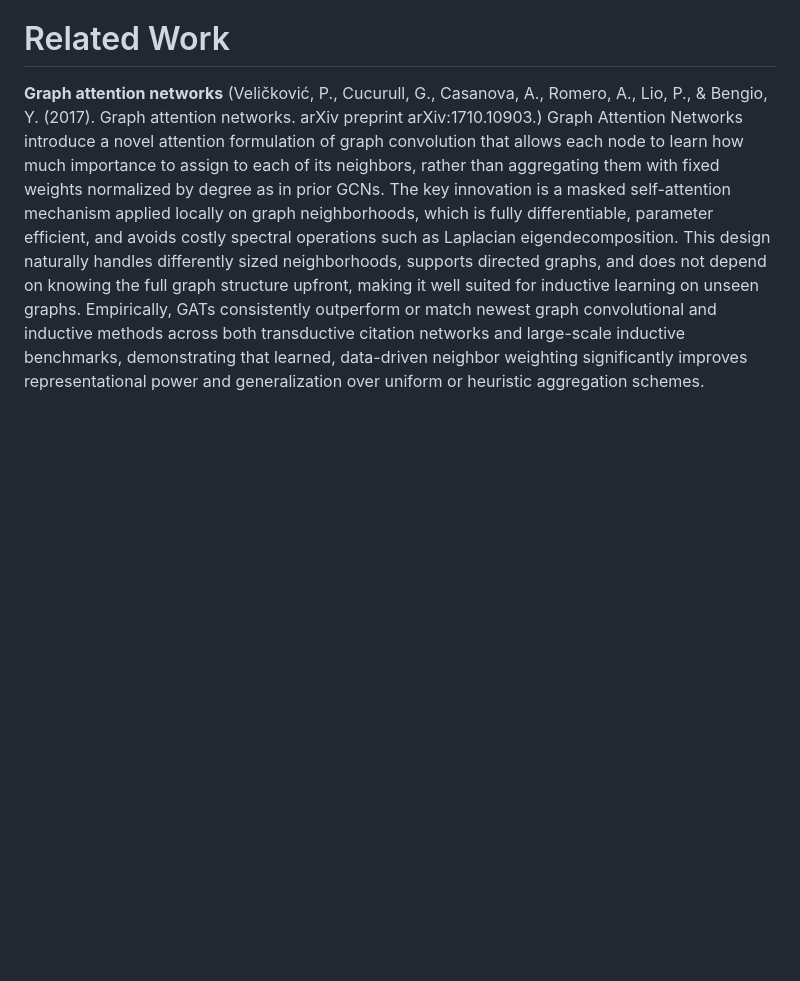
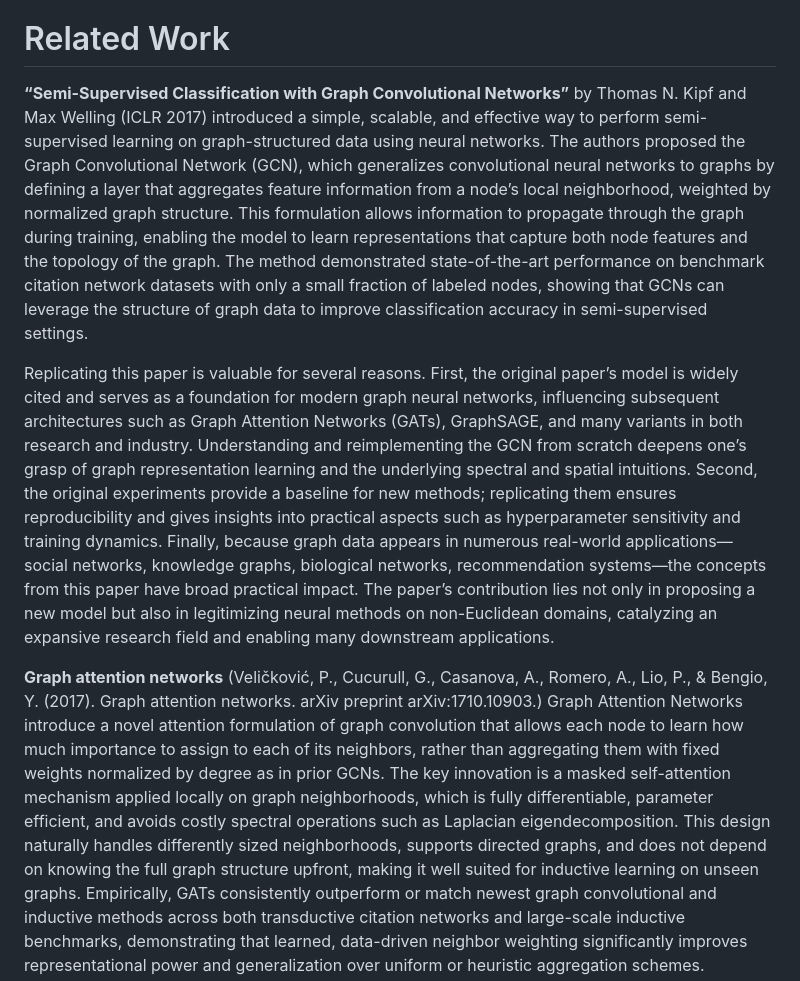
Before and after one commit to miczkejedrzej/Graph_Connoiseurs_project, a Markdown page: report/report.md, the part around the change. GitHub-like rendering; blank space fills up the shorter version.

Commit message:
baseline paper

```diff
--- a/report/report.md
+++ b/report/report.md
@@ -10,6 +10,10 @@
 This project aims to test methods for predicting a paper category based on its abstract, and the graph structure of citations between papers. The main idea is to reproduce the results from the paper _Semi-Supervised Classification with Graph Convolutional Networks_ by Thomas N. Kipf and Max Welling, presented at ICLR 2017, and to compare it with other methdods.
 
 # Related Work
+
+**“Semi-Supervised Classification with Graph Convolutional Networks”** by Thomas N. Kipf and Max Welling (ICLR 2017) introduced a simple, scalable, and effective way to perform semi-supervised learning on graph-structured data using neural networks. The authors proposed the Graph Convolutional Network (GCN), which generalizes convolutional neural networks to graphs by defining a layer that aggregates feature information from a node’s local neighborhood, weighted by normalized graph structure. This formulation allows information to propagate through the graph during training, enabling the model to learn representations that capture both node features and the topology of the graph. The method demonstrated state-of-the-art performance on benchmark citation network datasets with only a small fraction of labeled nodes, showing that GCNs can leverage the structure of graph data to improve classification accuracy in semi-supervised settings.
+
+Replicating this paper is valuable for several reasons. First, the original paper’s model is widely cited and serves as a foundation for modern graph neural networks, influencing subsequent architectures such as Graph Attention Networks (GATs), GraphSAGE, and many variants in both research and industry. Understanding and reimplementing the GCN from scratch deepens one’s grasp of graph representation learning and the underlying spectral and spatial intuitions. Second, the original experiments provide a baseline for new methods; replicating them ensures reproducibility and gives insights into practical aspects such as hyperparameter sensitivity and training dynamics. Finally, because graph data appears in numerous real-world applications—social networks, knowledge graphs, biological networks, recommendation systems—the concepts from this paper have broad practical impact. The paper’s contribution lies not only in proposing a new model but also in legitimizing neural methods on non-Euclidean domains, catalyzing an expansive research field and enabling many downstream applications.
 
 **Graph attention networks** (Veličković, P., Cucurull, G., Casanova, A., Romero, A., Lio, P., & Bengio, Y. (2017). Graph attention networks. arXiv preprint arXiv:1710.10903.)
 Graph Attention Networks introduce a novel attention formulation of graph convolution that allows each node to learn how much importance to assign to each of its neighbors, rather than aggregating them with fixed weights normalized by degree as in prior GCNs. The key innovation is a masked self-attention mechanism applied locally on graph neighborhoods, which is fully differentiable, parameter efficient, and avoids costly spectral operations such as Laplacian eigendecomposition. This design naturally handles differently sized neighborhoods, supports directed graphs, and does not depend on knowing the full graph structure upfront, making it well suited for inductive learning on unseen graphs. Empirically, GATs consistently outperform or match newest graph convolutional and inductive methods across both transductive citation networks and large-scale inductive benchmarks, demonstrating that learned, data-driven neighbor weighting significantly improves representational power and generalization over uniform or heuristic aggregation schemes.
```
